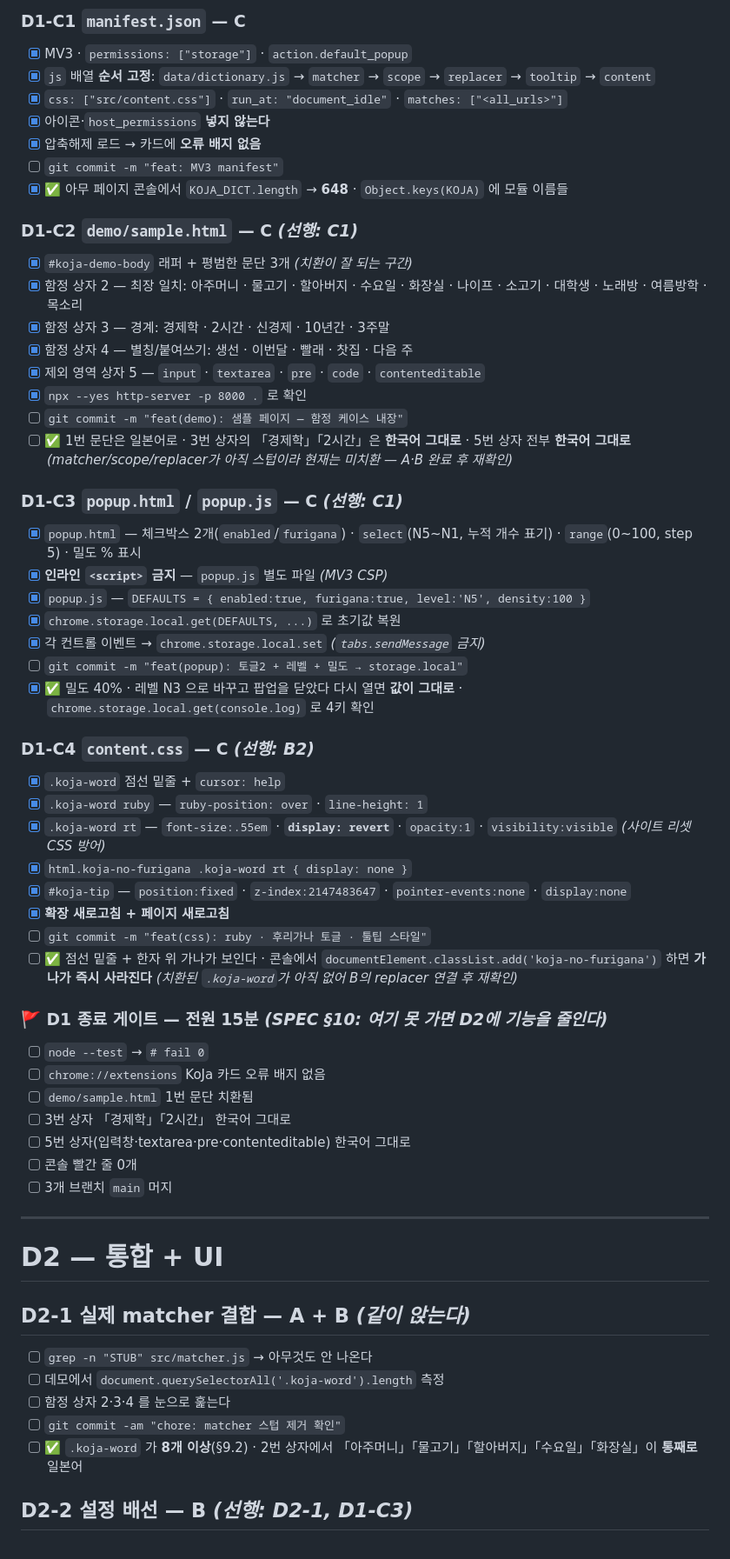
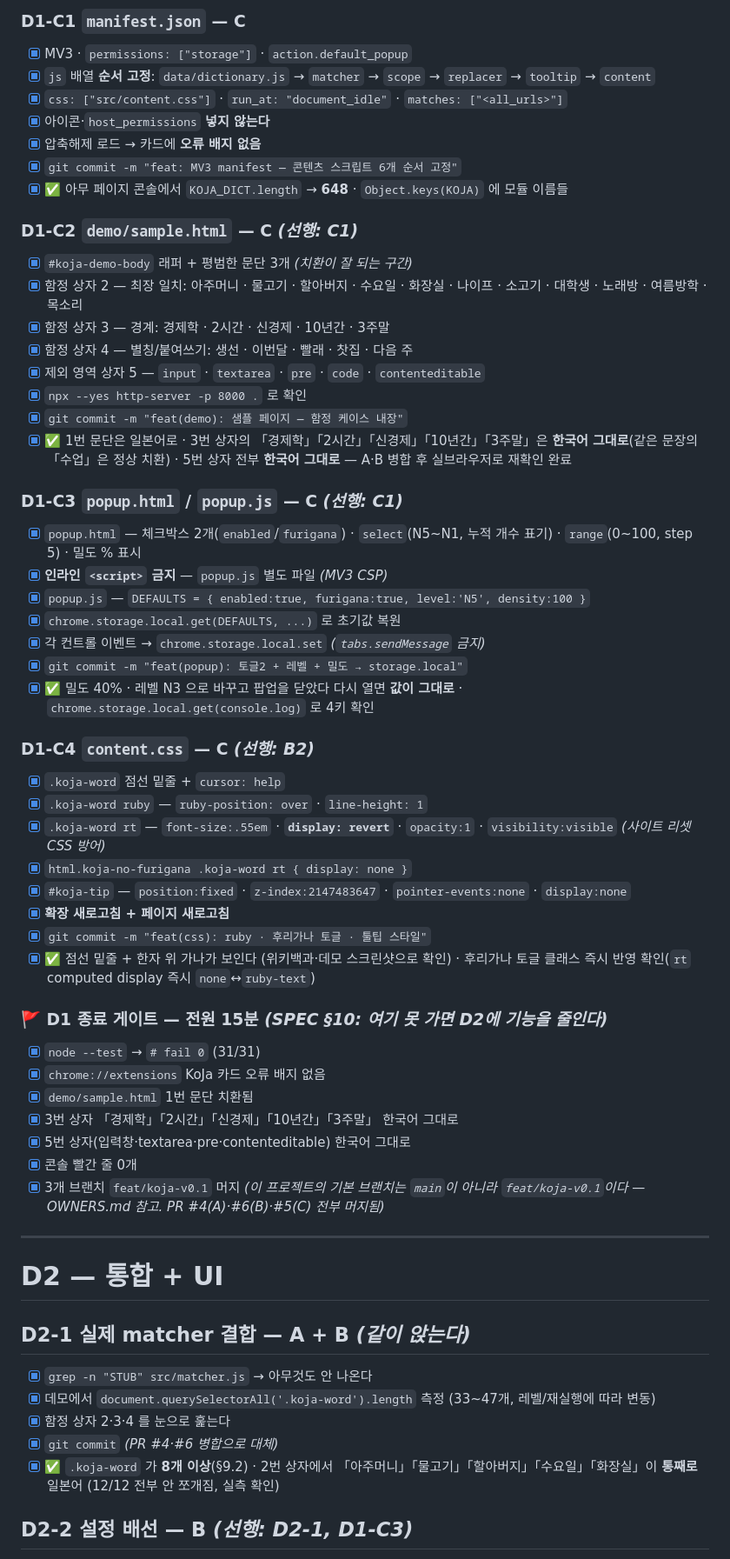
Before and after one commit to Jossi02/chrome-jlpt-word-replacer, a Markdown page: tasks.md, the part around one of its changes. Shown at 87% size. Drawn GitHub-style.

```diff
--- a/tasks.md
+++ b/tasks.md
@@ -160,7 +160,7 @@
 - [x] `css: ["src/content.css"]` · `run_at: "document_idle"` · `matches: ["<all_urls>"]`
 - [x] 아이콘·`host_permissions` **넣지 않는다**
 - [x] 압축해제 로드 → 카드에 **오류 배지 없음**
-- [ ] `git commit -m "feat: MV3 manifest"`
+- [x] `git commit -m "feat: MV3 manifest — 콘텐츠 스크립트 6개 순서 고정"`
 - [x] ✅ 아무 페이지 콘솔에서 `KOJA_DICT.length` → **648** · `Object.keys(KOJA)` 에 모듈 이름들
 
 ### D1-C2 `demo/sample.html` — **C** *(선행: C1)*
@@ -171,8 +171,8 @@
 - [x] 함정 상자 4 — 별칭/붙여쓰기: 생선 · 이번달 · 빨래 · 찻집 · 다음 주
 - [x] 제외 영역 상자 5 — `input` · `textarea` · `pre` · `code` · `contenteditable`
 - [x] `npx --yes http-server -p 8000 .` 로 확인
-- [ ] `git commit -m "feat(demo): 샘플 페이지 — 함정 케이스 내장"`
-- [ ] ✅ 1번 문단은 일본어로 · 3번 상자의 「경제학」「2시간」은 **한국어 그대로** · 5번 상자 전부 **한국어 그대로** *(matcher/scope/replacer가 아직 스텁이라 현재는 미치환 — A·B 완료 후 재확인)*
+- [x] `git commit -m "feat(demo): 샘플 페이지 — 함정 케이스 내장"`
+- [x] ✅ 1번 문단은 일본어로 · 3번 상자의 「경제학」「2시간」「신경제」「10년간」「3주말」은 **한국어 그대로**(같은 문장의 「수업」은 정상 치환) · 5번 상자 전부 **한국어 그대로** — A·B 병합 후 실브라우저로 재확인 완료
 
 ### D1-C3 `popup.html` / `popup.js` — **C** *(선행: C1)*
 
@@ -181,7 +181,7 @@
 - [x] `popup.js` — `DEFAULTS = { enabled:true, furigana:true, level:'N5', density:100 }`
 - [x] `chrome.storage.local.get(DEFAULTS, ...)` 로 초기값 복원
 - [x] 각 컨트롤 이벤트 → `chrome.storage.local.set` *(`tabs.sendMessage` 금지)*
-- [ ] `git commit -m "feat(popup): 토글2 + 레벨 + 밀도 → storage.local"`
+- [x] `git commit -m "feat(popup): 토글2 + 레벨 + 밀도 → storage.local"`
 - [x] ✅ 밀도 40% · 레벨 N3 으로 바꾸고 팝업을 닫았다 다시 열면 **값이 그대로** · `chrome.storage.local.get(console.log)` 로 4키 확인
 
 ### D1-C4 `content.css` — **C** *(선행: B2)*
@@ -192,18 +192,18 @@
 - [x] `html.koja-no-furigana .koja-word rt { display: none }`
 - [x] `#koja-tip` — `position:fixed` · `z-index:2147483647` · `pointer-events:none` · `display:none`
 - [x] **확장 새로고침 + 페이지 새로고침**
-- [ ] `git commit -m "feat(css): ruby · 후리가나 토글 · 툴팁 스타일"`
-- [ ] ✅ 점선 밑줄 + 한자 위 가나가 보인다 · 콘솔에서 `documentElement.classList.add('koja-no-furigana')` 하면 **가나가 즉시 사라진다** *(치환된 `.koja-word`가 아직 없어 B의 replacer 연결 후 재확인)*
+- [x] `git commit -m "feat(css): ruby · 후리가나 토글 · 툴팁 스타일"`
+- [x] ✅ 점선 밑줄 + 한자 위 가나가 보인다 (위키백과·데모 스크린샷으로 확인) · 후리가나 토글 클래스 즉시 반영 확인(`rt` computed display 즉시 `none`↔`ruby-text`)
 
 ### 🚩 D1 종료 게이트 — 전원 15분 *(SPEC §10: 여기 못 가면 D2에 기능을 줄인다)*
 
-- [ ] `node --test` → `# fail 0`
-- [ ] `chrome://extensions` KoJa 카드 오류 배지 없음
-- [ ] `demo/sample.html` 1번 문단 치환됨
-- [ ] 3번 상자 「경제학」「2시간」 한국어 그대로
-- [ ] 5번 상자(입력창·textarea·pre·contenteditable) 한국어 그대로
-- [ ] 콘솔 빨간 줄 0개
-- [ ] 3개 브랜치 `main` 머지
+- [x] `node --test` → `# fail 0` (31/31)
+- [x] `chrome://extensions` KoJa 카드 오류 배지 없음
+- [x] `demo/sample.html` 1번 문단 치환됨
+- [x] 3번 상자 「경제학」「2시간」「신경제」「10년간」「3주말」 한국어 그대로
+- [x] 5번 상자(입력창·textarea·pre·contenteditable) 한국어 그대로
+- [x] 콘솔 빨간 줄 0개
+- [x] 3개 브랜치 `feat/koja-v0.1` 머지 *(이 프로젝트의 기본 브랜치는 `main`이 아니라 `feat/koja-v0.1`이다 — OWNERS.md 참고. PR #4(A)·#6(B)·#5(C) 전부 머지됨)*
 
 ---
 
@@ -211,11 +211,11 @@
 
 ## D2-1 실제 matcher 결합 — **A + B** *(같이 앉는다)*
 
-- [ ] `grep -n "STUB" src/matcher.js` → 아무것도 안 나온다
-- [ ] 데모에서 `document.querySelectorAll('.koja-word').length` 측정
-- [ ] 함정 상자 2·3·4 를 눈으로 훑는다
-- [ ] `git commit -am "chore: matcher 스텁 제거 확인"`
-- [ ] ✅ `.koja-word` 가 **8개 이상**(§9.2) · 2번 상자에서 「아주머니」「물고기」「할아버지」「수요일」「화장실」이 **통째로** 일본어
+- [x] `grep -n "STUB" src/matcher.js` → 아무것도 안 나온다
+- [x] 데모에서 `document.querySelectorAll('.koja-word').length` 측정 (33~47개, 레벨/재실행에 따라 변동)
+- [x] 함정 상자 2·3·4 를 눈으로 훑는다
+- [x] `git commit` *(PR #4·#6 병합으로 대체)*
+- [x] ✅ `.koja-word` 가 **8개 이상**(§9.2) · 2번 상자에서 「아주머니」「물고기」「할아버지」「수요일」「화장실」이 **통째로** 일본어 (12/12 전부 안 쪼개짐, 실측 확인)
 
 ## D2-2 설정 배선 — **B** *(선행: D2-1, D1-C3)*
 
```
Also changed, not shown: other parts of tasks.md (+74 -74 lines).
